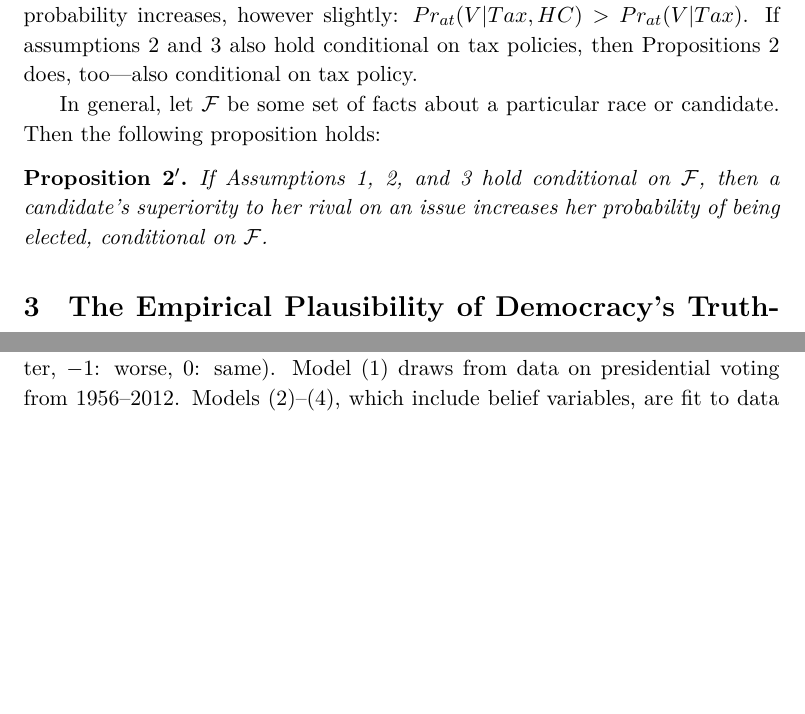
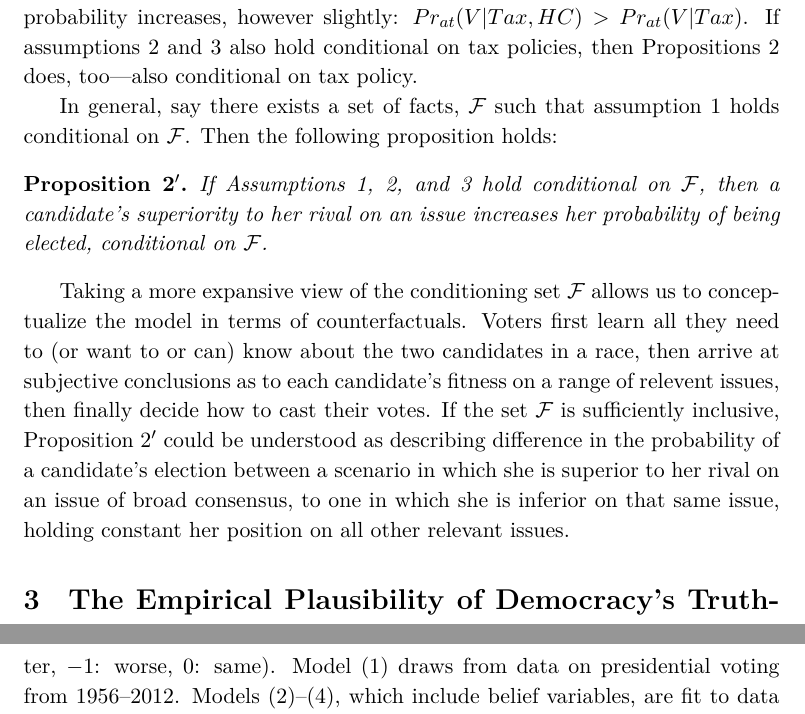
Before and after one commit to adamSales/testingEpDem, a LaTeX paper (PlausMajRule clean.tex): two parts of pages 7 and 21 of 26 before the commit and two parts of pages 7 and 22 of 27 after it, joined at a grey line, cut so that both start at the same text, the shorter picture padded with empty space. Compiled offline with XeLaTeX.

Commit message:
interaction done-ish

```diff
--- a/PlausMajRule clean.tex
+++ b/PlausMajRule clean.tex
@@ -259,14 +259,31 @@ If assumptions \ref{ass:belief} and \ref{ass:independent} also hold
 conditional on tax policies, then Propositions \ref{prop:main} does,
 too---also conditional on tax policy.
 
-In general, let $\mathcal{F}$ be some set of facts about a particular
-race or candidate. Then the following proposition holds:
-\begin{propbis}{prop:main}
+In general, say there exists a set of facts, $\mathcal{F}$ such that
+assumption \ref{ass:preference} holds conditional on $\mathcal{F}$.
+Then the following proposition holds:
+\begin{propbis}{prop:main}\label{prop:mainPrime}
 If Assumptions \ref{ass:preference}, \ref{ass:belief}, and
 \ref{ass:independent} hold conditional on $\mathcal{F}$, then
 a candidate's superiority to her rival on an issue increases her
 probability of being elected, conditional on $\mathcal{F}$.
 \end{propbis}
+
+Taking a more expansive view of the conditioning set $\mathcal{F}$
+allows us to conceptualize the model in terms of counterfactuals.
+Voters first learn all they need to (or want to or can) know about the two
+candidates in a race, then arrive at subjective conclusions as to each
+candidate's fitness on a range of relevent issues, then finally decide
+how to cast their votes.
+If the set $\mathcal{F}$ is sufficiently inclusive, Proposition
+\ref{prop:main}$'$ could be understood as describing difference in the
+probability of a candidate's election between a scenario in which she
+is superior to her rival on an issue of broad consensus, to one in
+which she is inferior on that same issue, holding constant her
+position on all other relevant issues.
+
+
+
 
 
 
```
Also changed, not shown: .#PlausMajRule clean.tex (deleted, +0 -1 lines), PlausMajRule clean.pdf, 2 other files.
